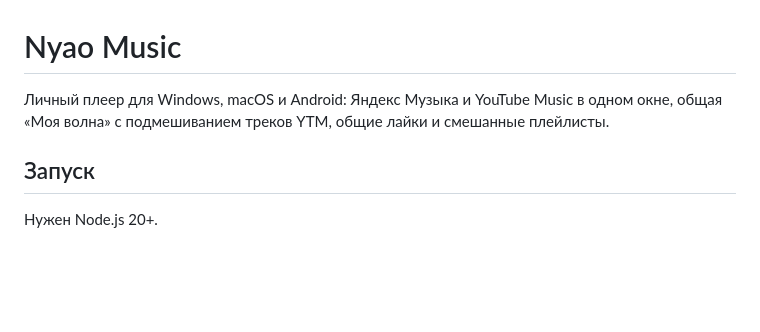
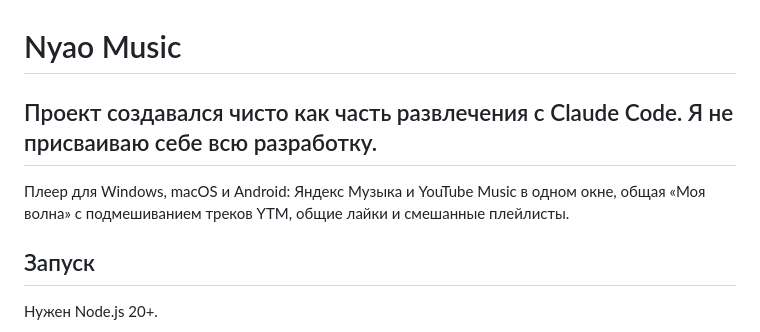
Before and after one commit to PersikPrime/nyao-music, a Markdown page: README.md, the part around the change. Drawn GitHub-style; blank space fills up the shorter version.

```diff
--- a/README.md
+++ b/README.md
@@ -1,6 +1,8 @@
 # Nyao Music
 
-Личный плеер для Windows, macOS и Android: Яндекс Музыка и YouTube Music в одном окне, общая «Моя волна» с подмешиванием треков YTM, общие лайки и смешанные плейлисты.
+## Проект создавался чисто как часть развлечения с Claude Code. Я не присваиваю себе всю разработку.
+
+Плеер для Windows, macOS и Android: Яндекс Музыка и YouTube Music в одном окне, общая «Моя волна» с подмешиванием треков YTM, общие лайки и смешанные плейлисты.
 
 ## Запуск
 
```
